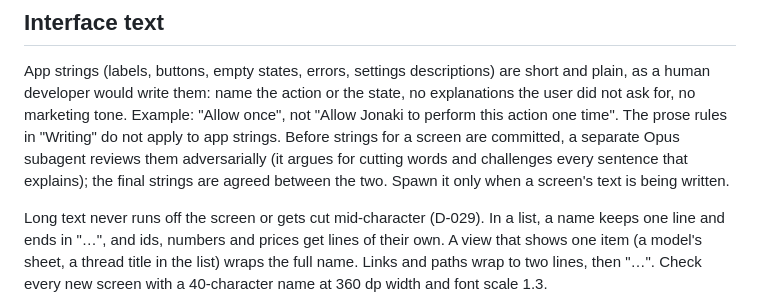
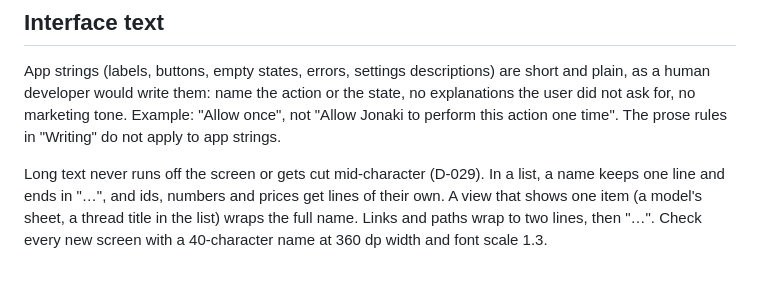
Before and after one commit to shourovrm/jonaki, a Markdown page: AGENTS.md, the part around the change. GitHub-like rendering; blank space fills up the shorter version.

Commit message:
docs: drop the app-string review rule

```diff
--- a/AGENTS.md
+++ b/AGENTS.md
@@ -119,11 +119,7 @@ App strings (labels, buttons, empty states, errors, settings descriptions)
 are short and plain, as a human developer would write them: name the action
 or the state, no explanations the user did not ask for, no marketing tone.
 Example: "Allow once", not "Allow Jonaki to perform this action one time".
-The prose rules in "Writing" do not apply to app strings. Before strings
-for a screen are committed, a separate Opus subagent reviews them
-adversarially (it argues for cutting words and challenges every sentence
-that explains); the final strings are agreed between the two. Spawn it only
-when a screen's text is being written.
+The prose rules in "Writing" do not apply to app strings.
 
 Long text never runs off the screen or gets cut mid-character (D-029). In a
 list, a name keeps one line and ends in "…", and ids, numbers and prices get
```
